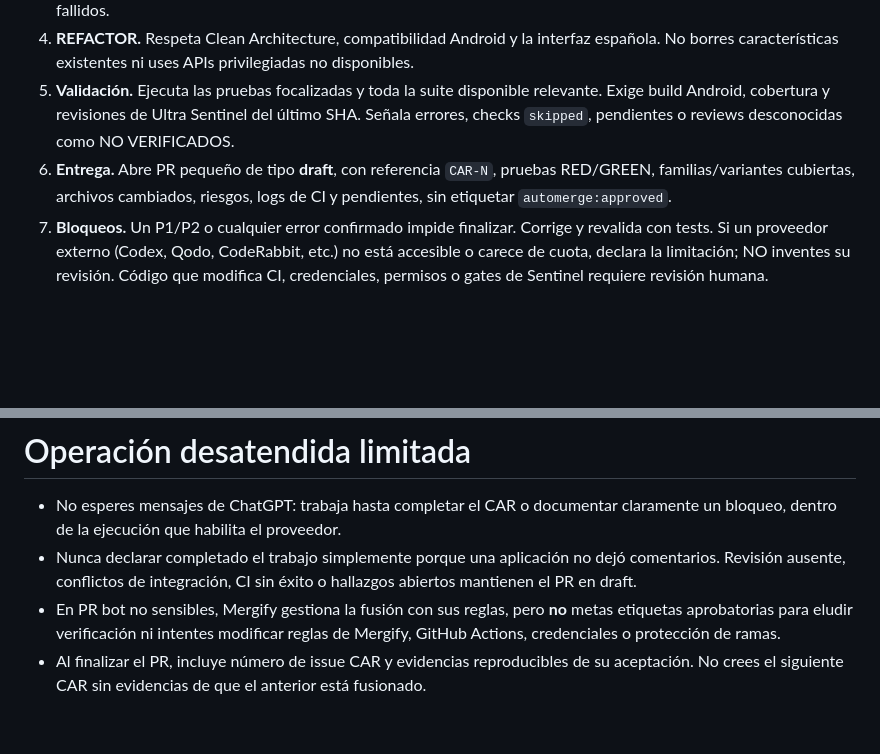
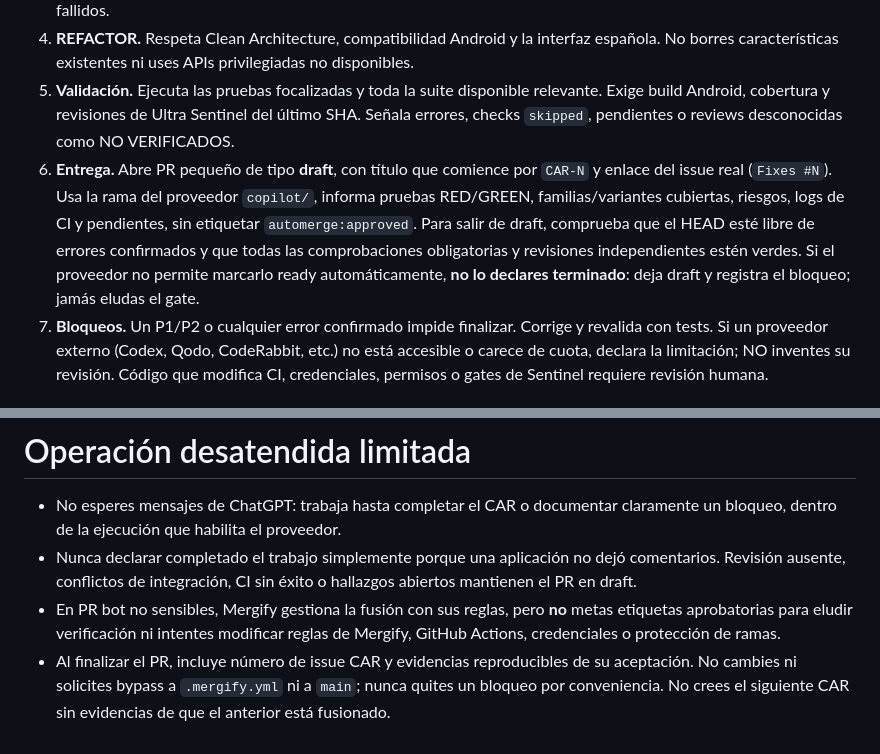
Before and after one commit to cardenaspiero255-lang/gamehub-ultra, a Markdown page: .github/agents/gamehub-car-engineer.agent.md, 2 parts joined by grey strips. Rendered like a GitHub page; blank space fills up the shorter version.

Commit message:
fix(automation): fail closed on Copilot agent assignment and readiness contract

```diff
--- a/.github/agents/gamehub-car-engineer.agent.md
+++ b/.github/agents/gamehub-car-engineer.agent.md
@@ -18,7 +18,7 @@ El issue CAR seleccionado, sus criterios de aceptación, el estado ACTUAL de `ma
 3. **GREEN.** Aplica el cambio mínimo que resuelva la causa raíz. Investiga variantes demostrables de la familia, especialmente concurrencia, lifecycle Android, límites, validación de entradas, permisos, uso de API y estados fallidos.
 4. **REFACTOR.** Respeta Clean Architecture, compatibilidad Android y la interfaz española. No borres características existentes ni uses APIs privilegiadas no disponibles.
 5. **Validación.** Ejecuta las pruebas focalizadas y toda la suite disponible relevante. Exige build Android, cobertura y revisiones de Ultra Sentinel del último SHA. Señala errores, checks `skipped`, pendientes o reviews desconocidas como NO VERIFICADOS.
-6. **Entrega.** Abre PR pequeño de tipo **draft**, con referencia `CAR-N`, pruebas RED/GREEN, familias/variantes cubiertas, archivos cambiados, riesgos, logs de CI y pendientes, sin etiquetar `automerge:approved`.
+6. **Entrega.** Abre PR pequeño de tipo **draft**, con título que comience por `CAR-N` y enlace del issue real (`Fixes #N`). Usa la rama del proveedor `copilot/`, informa pruebas RED/GREEN, familias/variantes cubiertas, riesgos, logs de CI y pendientes, sin etiquetar `automerge:approved`. Para salir de draft, comprueba que el HEAD esté libre de errores confirmados y que todas las comprobaciones obligatorias y revisiones independientes estén verdes. Si el proveedor no permite marcarlo ready automáticamente, **no lo declares terminado**: deja draft y registra el bloqueo; jamás eludas el gate.
 7. **Bloqueos.** Un P1/P2 o cualquier error confirmado impide finalizar. Corrige y revalida con tests. Si un proveedor externo (Codex, Qodo, CodeRabbit, etc.) no está accesible o carece de cuota, declara la limitación; NO inventes su revisión. Código que modifica CI, credenciales, permisos o gates de Sentinel requiere revisión humana.
 
 # Condiciones de terminación
@@ -31,4 +31,4 @@ CAR, alcance, dependencias, duplicados, pruebas RED/GREEN, hallazgos por familia
 - No esperes mensajes de ChatGPT: trabaja hasta completar el CAR o documentar claramente un bloqueo, dentro de la ejecución que habilita el proveedor.
 - Nunca declarar completado el trabajo simplemente porque una aplicación no dejó comentarios. Revisión ausente, conflictos de integración, CI sin éxito o hallazgos abiertos mantienen el PR en draft.
 - En PR bot no sensibles, Mergify gestiona la fusión con sus reglas, pero **no** metas etiquetas aprobatorias para eludir verificación ni intentes modificar reglas de Mergify, GitHub Actions, credenciales o protección de ramas.
-- Al finalizar el PR, incluye número de issue CAR y evidencias reproducibles de su aceptación. No crees el siguiente CAR sin evidencias de que el anterior está fusionado.
+- Al finalizar el PR, incluye número de issue CAR y evidencias reproducibles de su aceptación. No cambies ni solicites bypass a `.mergify.yml` ni a `main`; nunca quites un bloqueo por conveniencia. No crees el siguiente CAR sin evidencias de que el anterior está fusionado.
```
